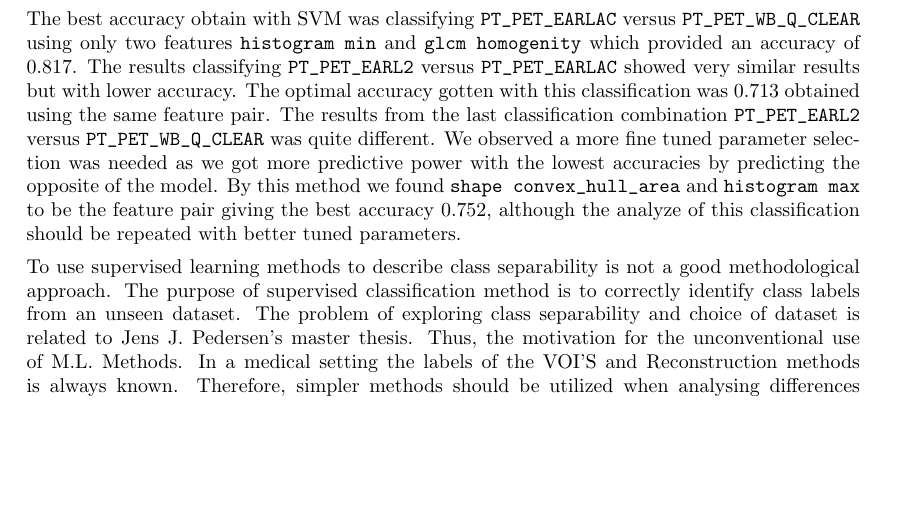
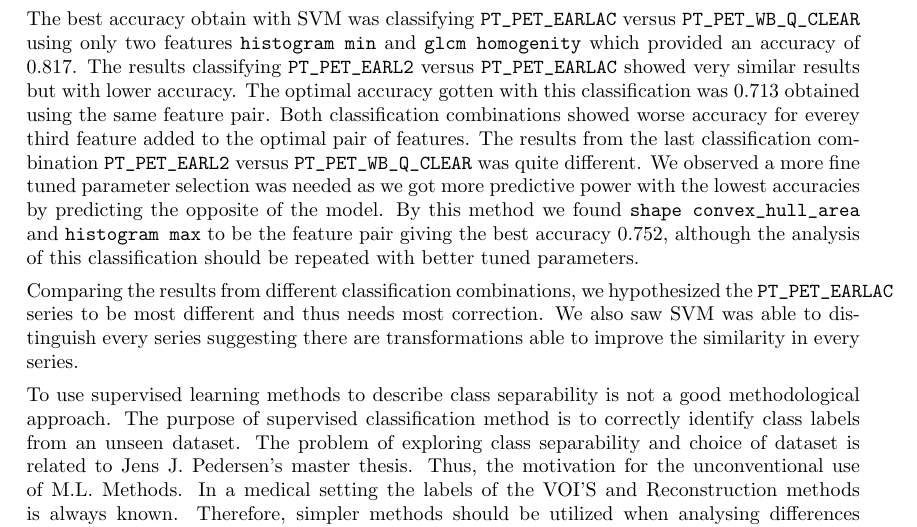
Before and after one commit to jensjpedersen/FYS-STK4155_Project3_Report, a LaTeX paper (project3.tex, which reads conclusion.tex): part of page 24 of 26, cut so that both start at the same text, the shorter picture padded with empty space. Compiled offline with pdfLaTeX.

Commit message:
conclusion for SVM done

```diff
--- a/conclusion.tex
+++ b/conclusion.tex
@@ -35,12 +35,18 @@ The best accuracy obtain with SVM was classifying \verb|PT_PET_EARLAC| versus \v
 using only two features \verb|histogram min| and \verb|glcm homogenity| which provided
 an accuracy of $0.817$. The results classifying \verb|PT_PET_EARL2| versus \verb|PT_PET_EARLAC| showed
 very similar results but with lower accuracy. The optimal accuracy gotten with this classification was
-$0.713$ obtained using the same feature pair. The results from the last classification combination
+$0.713$ obtained using the same feature pair. Both classification combinations showed worse accuracy for everey
+third feature added to the optimal pair of features. The results from the last classification combination
  \verb|PT_PET_EARL2| versus \verb|PT_PET_WB_Q_CLEAR| was quite different. We observed a more fine tuned
  parameter selection was needed as we got more predictive power with the lowest accuracies by predicting the
  opposite of the model. By this method we found \verb|shape convex_hull_area| and \verb|histogram max|
- to be the feature pair giving the best accuracy $0.752$, although the analyze of this classification
+ to be the feature pair giving the best accuracy $0.752$, although the analysis of this classification
  should be repeated with better tuned parameters.
+
+ Comparing the results from different classification combinations, we hypothesized the \verb|PT_PET_EARLAC|
+ series to be most different and thus needs most correction. We also saw SVM was able to distinguish every series
+ suggesting there are transformations able to improve the similarity in every series.
+
 
 
 % XXX: write about results features
```
